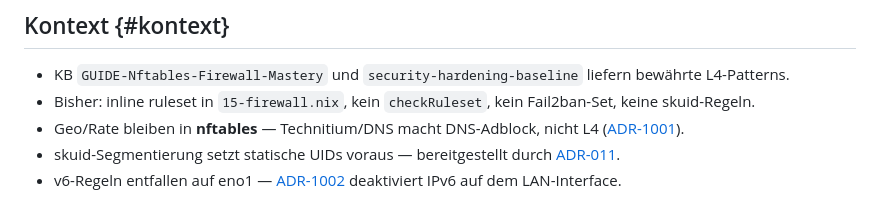
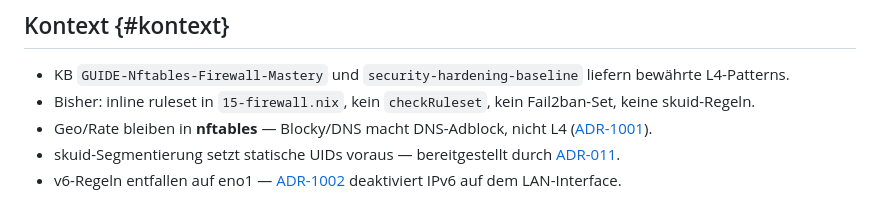
Before and after one commit to grapefruit89/Nix-Grok, a Markdown page: docs/adr/2008-nftables-l4-hardening.md, the part around the change. GitHub-like rendering.

Commit message:
fix(docs): ADR-2008 Technitium→Blocky Restkorrektur
Co-Authored-By: Claude Sonnet 4.6 <noreply@anthropic.com>

```diff
--- a/docs/adr/2008-nftables-l4-hardening.md
+++ b/docs/adr/2008-nftables-l4-hardening.md
@@ -40,7 +40,7 @@ meta:
 
 - KB `GUIDE-Nftables-Firewall-Mastery` und `security-hardening-baseline` liefern bewährte L4-Patterns.
 - Bisher: inline ruleset in `15-firewall.nix`, kein `checkRuleset`, kein Fail2ban-Set, keine skuid-Regeln.
-- Geo/Rate bleiben in **nftables** — Technitium/DNS macht DNS-Adblock, nicht L4 ([ADR-1001](1001-dns-dot-fail-closed.md)).
+- Geo/Rate bleiben in **nftables** — Blocky/DNS macht DNS-Adblock, nicht L4 ([ADR-1001](1001-dns-dot-fail-closed.md)).
 - skuid-Segmentierung setzt statische UIDs voraus — bereitgestellt durch [ADR-011](011-unified-port-uid-schema.md).
 - v6-Regeln entfallen auf eno1 — [ADR-1002](1002-ipv6-homelab-v4-only.md) deaktiviert IPv6 auf dem LAN-Interface.
 
```
